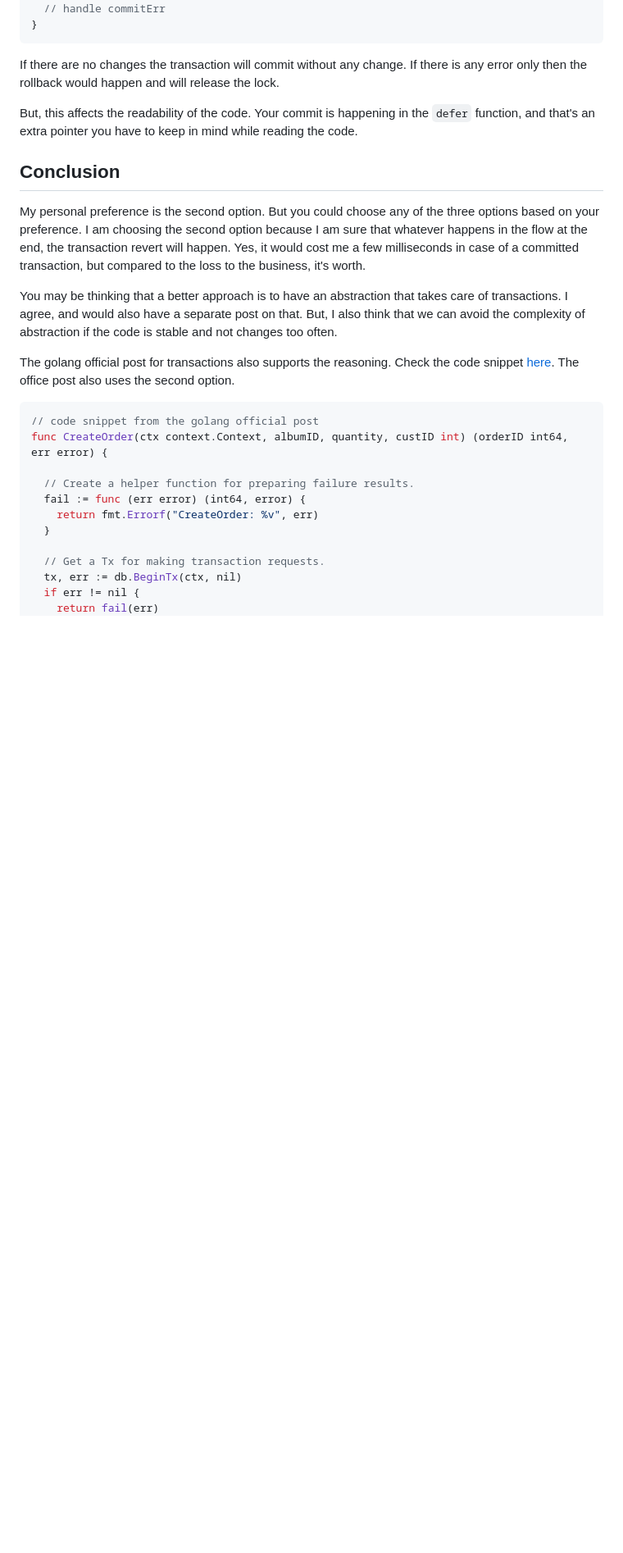
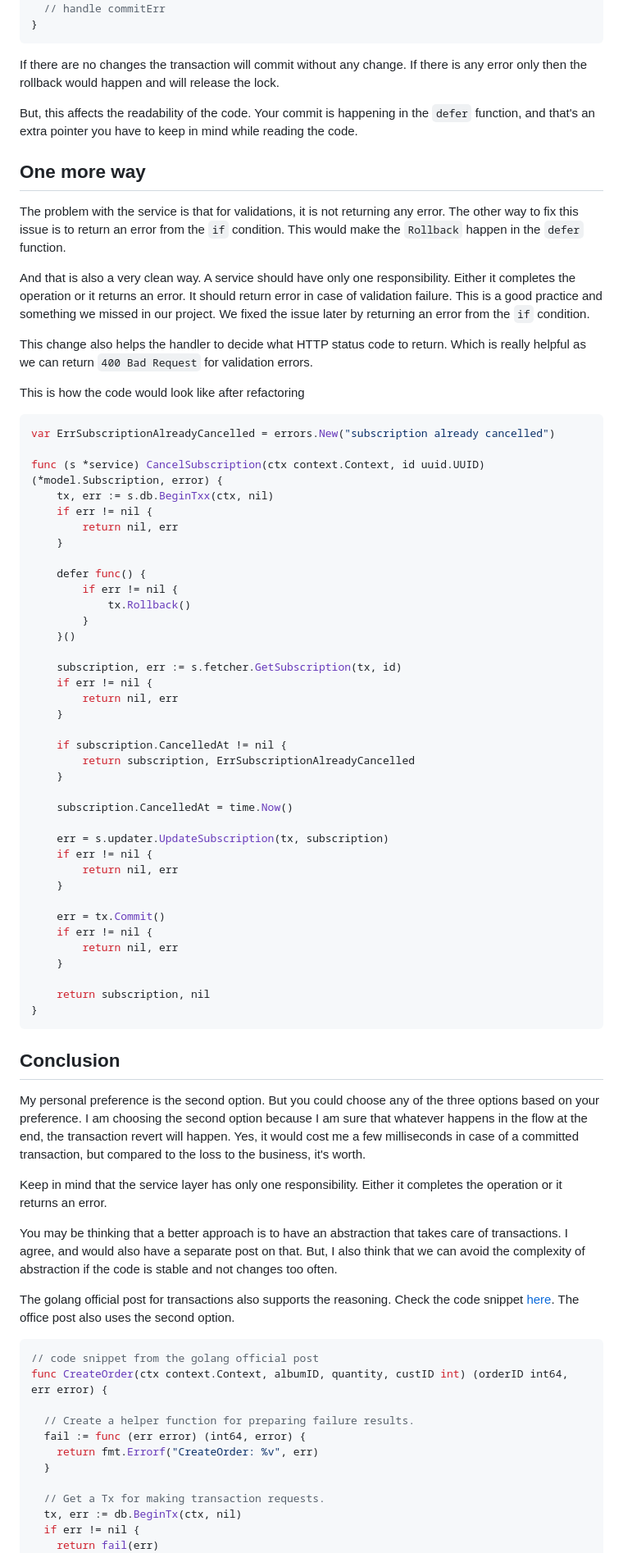
Before and after one commit to ninadingole/iamninad.com, a Markdown page: src/posts/a-billion-dollar-go-mistake.md, the part around the change. Shown: that part at 82% size. Drawn GitHub-style; blank space fills up the shorter version.

Commit message:
return service layer validation error

````diff
--- a/src/posts/a-billion-dollar-go-mistake.md
+++ b/src/posts/a-billion-dollar-go-mistake.md
@@ -155,12 +155,69 @@ rollback would happen and will release the lock.
 But, this affects the readability of the code. Your commit is happening in the `defer` function, and that's an extra
 pointer you have to keep in mind while reading the code.
 
+## One more way
+
+The problem with the service is that for validations, it is not returning any error. The other way to fix this issue is to
+return an error from the `if` condition. This would make the `Rollback` happen in the `defer` function.
+
+And that is also a very clean way. A service should have only one responsibility. Either it completes the operation
+or it returns an error. It should return error in case of validation failure. This is a good practice
+and something we missed in our project. We fixed the issue later by returning an error from the `if` condition.
+
+This change also helps the handler to decide what HTTP status code to return. Which is really helpful as we can return
+`400 Bad Request` for validation errors.
+
+This is how the code would look like after refactoring
+
+```go
+var ErrSubscriptionAlreadyCancelled = errors.New("subscription already cancelled")
+
+func (s *service) CancelSubscription(ctx context.Context, id uuid.UUID) (*model.Subscription, error) {
+    tx, err := s.db.BeginTxx(ctx, nil)
+    if err != nil {
+        return nil, err
+    }
+
+    defer func() {
+        if err != nil {
+            tx.Rollback()
+        }
+    }()
+
+    subscription, err := s.fetcher.GetSubscription(tx, id)
+    if err != nil {
+        return nil, err
+    }
+
+    if subscription.CancelledAt != nil {
+        return subscription, ErrSubscriptionAlreadyCancelled
+    }
+
+    subscription.CancelledAt = time.Now()
+
+    err = s.updater.UpdateSubscription(tx, subscription)
+    if err != nil {
+        return nil, err
+    }
+
+    err = tx.Commit()
+    if err != nil {
+        return nil, err
+    }
+
+    return subscription, nil
+}
+```
+
+
 ## Conclusion
 
 My personal preference is the second option. But you could choose any of the three options based on your preference.
 I am choosing the second option because I am sure that whatever happens in the flow at the end, the transaction
 revert will happen. Yes, it would cost me a few milliseconds in case of a committed transaction, but compared to the loss to
 the business, it's worth.
+
+Keep in mind that the service layer has only one responsibility. Either it completes the operation or it returns an error.
 
 You may be thinking that a better approach is to have an abstraction that takes care of transactions. I agree,
 and would also have a separate post on that. But, I also think that we can avoid the complexity of abstraction if the code is stable and not changes too often.
````
